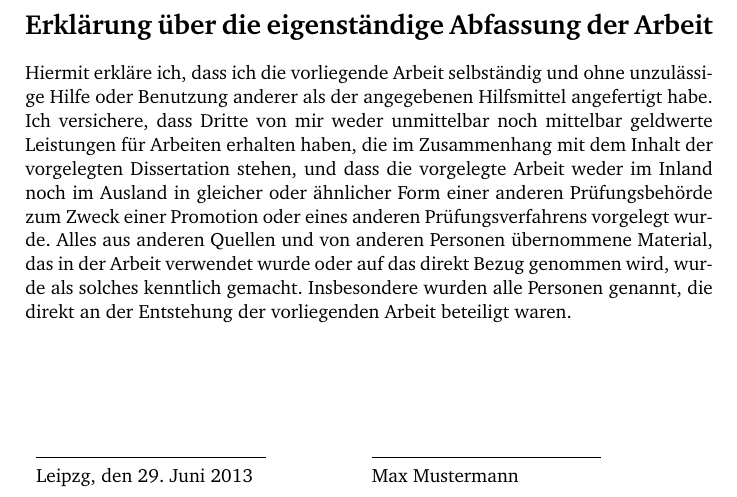
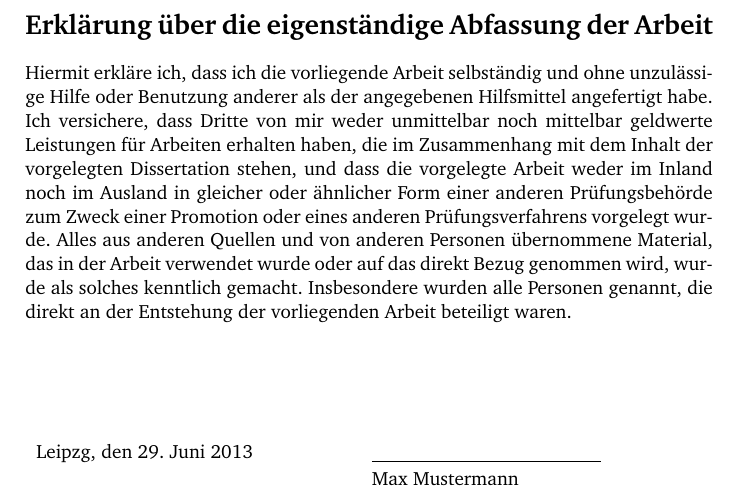
Before and after one commit to tex-med-uni-le/thesis-tex-templates, a LaTeX book (main.tex, which reads official/eigenstaendigkeitserklaerung.tex): part of page 4 of 4, cut so that both start at the same text. Compiled offline with pdfLaTeX.

Commit message:
remove useless rule above date

```diff
--- a/official/eigenstaendigkeitserklaerung.tex
+++ b/official/eigenstaendigkeitserklaerung.tex
@@ -19,10 +19,10 @@ Personen genannt, die direkt an der Entstehung der vorliegenden Arbeit beteiligt
 %% Datum und Unterschrift
 \begin{center}
 \begin{minipage}[t]{0.48\textwidth}
-\rule{12em}{0.5pt} \\
 Leipzg, den \today
 \end{minipage} % Kein "newline" hier
 \begin{minipage}[t]{0.48\textwidth}
+\vspace{0.1\baselineskip}
 \rule{12em}{0.5pt} \\
 \tAuthor
 \end{minipage}
```
